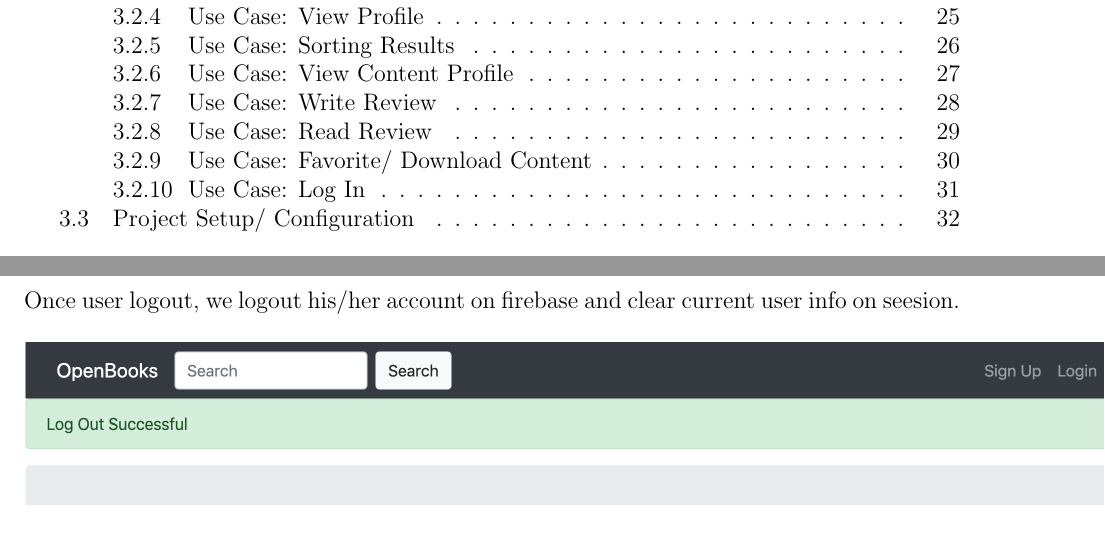
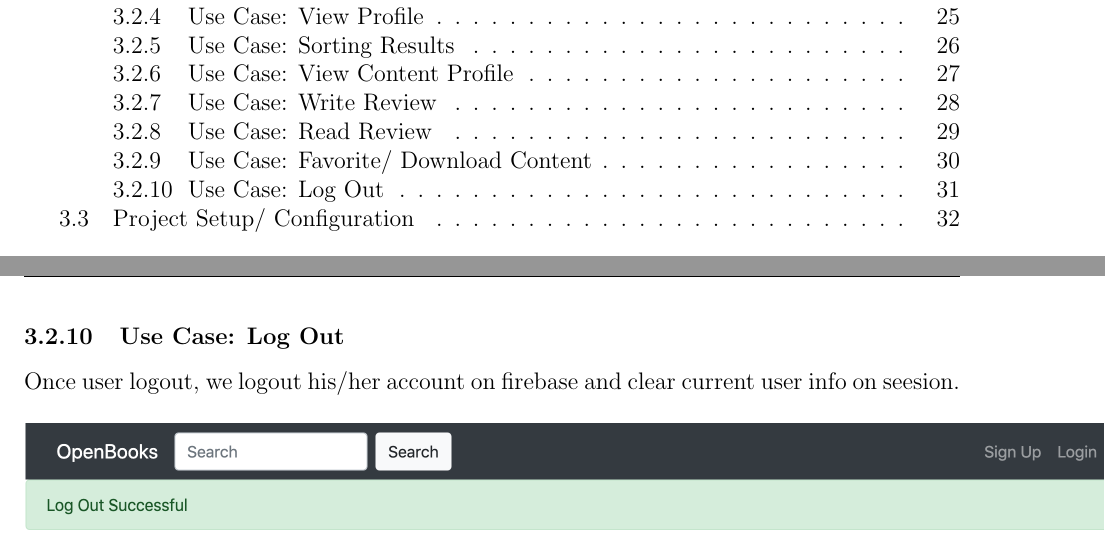
Before and after one commit to CS157A-Team2/CS157A-Team2, a LaTeX document (doc/final_report/final-report.tex): two parts of pages 3 and 32 of 35, joined at a grey line, cut so that both start at the same text. Compiled offline with pdfLaTeX.

Commit message:
fixed typo

```diff
--- a/doc/final_report/final-report.tex
+++ b/doc/final_report/final-report.tex
@@ -862,7 +862,7 @@ Once logged in, users can view their profile. Users view their profile by clicki
 
 \newpage
 
-\subsubsection{Use Case: Log In}
+\subsubsection{Use Case: Log Out}
 	Once user logout, we logout his/her account on firebase and clear current user info on seesion.
 
 	\begin{figure}[h!]
```
